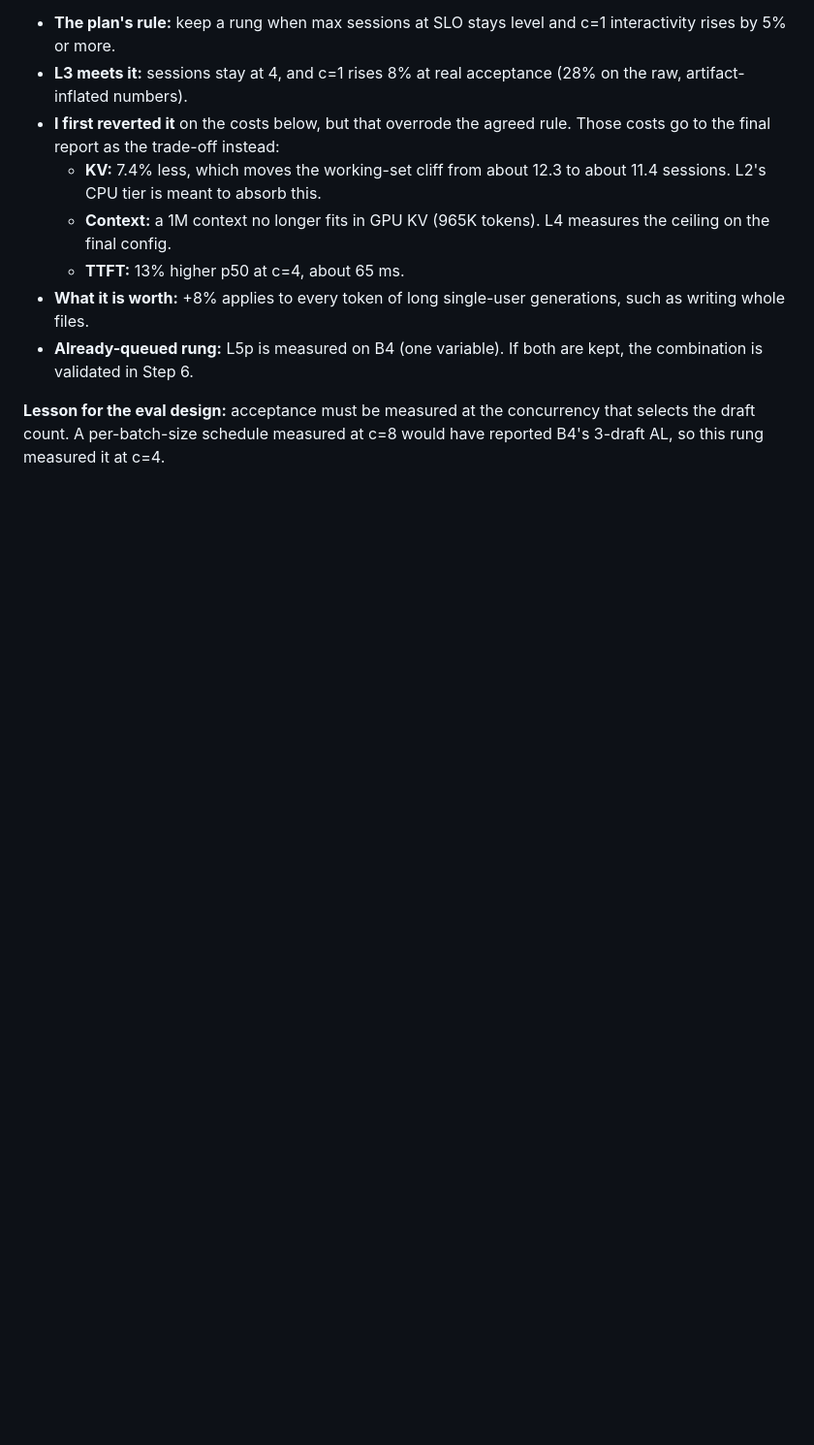
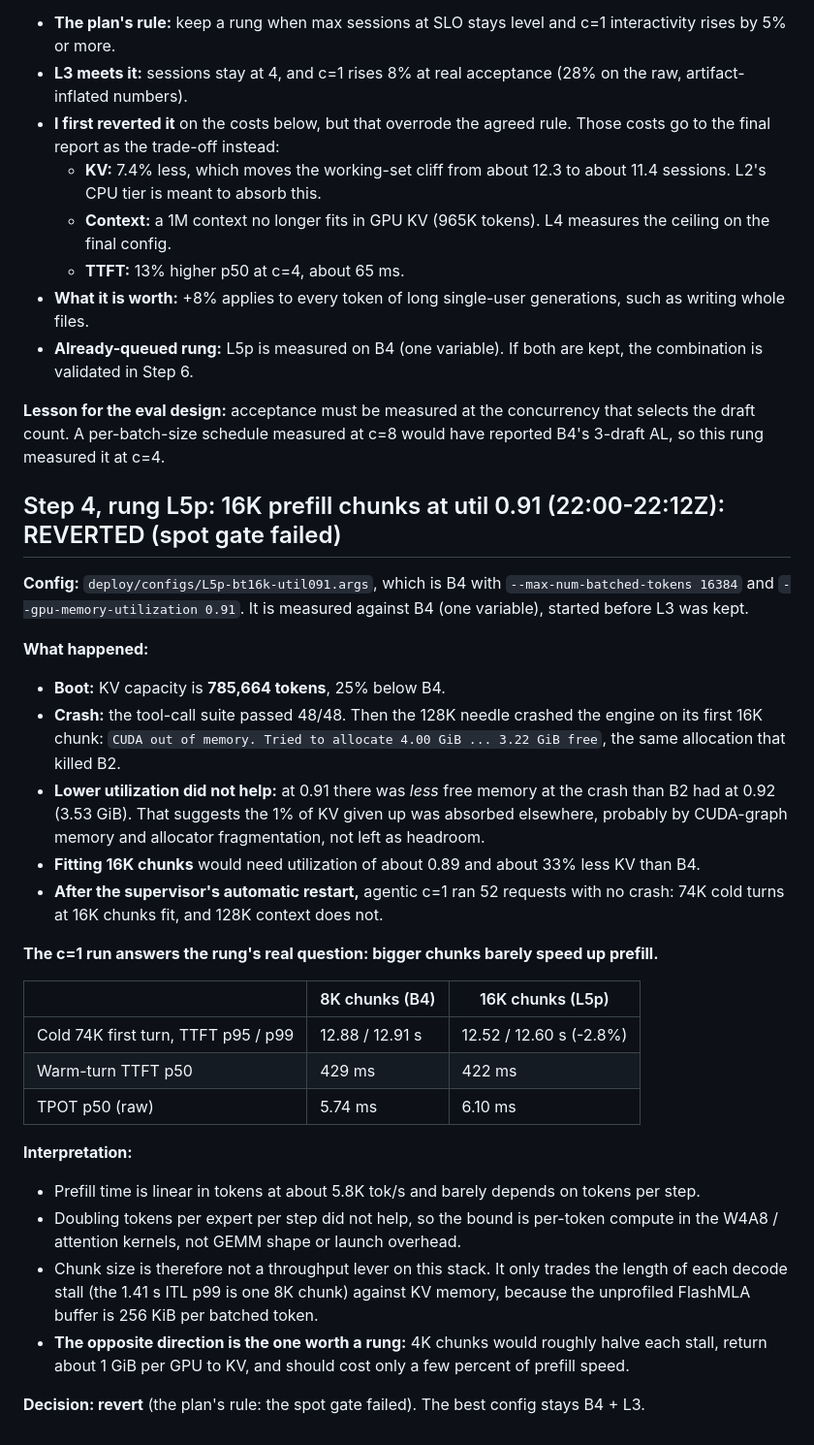
Before and after one commit to yimianxyz/llm-host, a Markdown page: results/FINDINGS.md, the part around the change. Shown at 97% size. GitHub-like rendering; blank space fills up the shorter version.

Commit message:
Rung L5p reverted: 16K chunks OOM at 128K (4 GiB FlashMLA buffer), and give only -2.8% cold-prefill TTFT; L2 queued on B4+L3 with profiler
Co-authored-by: Cursor <cursoragent@cursor.com>

```diff
--- a/results/FINDINGS.md
+++ b/results/FINDINGS.md
@@ -204,3 +204,30 @@ Random token IDs give MTP almost nothing to predict (acceptance length 1.37-1.40
 - **Already-queued rung:** L5p is measured on B4 (one variable). If both are kept, the combination is validated in Step 6.
 
 **Lesson for the eval design:** acceptance must be measured at the concurrency that selects the draft count. A per-batch-size schedule measured at c=8 would have reported B4's 3-draft AL, so this rung measured it at c=4.
+
+## Step 4, rung L5p: 16K prefill chunks at util 0.91 (22:00-22:12Z): REVERTED (spot gate failed)
+
+**Config:** `deploy/configs/L5p-bt16k-util091.args`, which is B4 with `--max-num-batched-tokens 16384` and `--gpu-memory-utilization 0.91`. It is measured against B4 (one variable), started before L3 was kept.
+
+**What happened:**
+- **Boot:** KV capacity is **785,664 tokens**, 25% below B4.
+- **Crash:** the tool-call suite passed 48/48. Then the 128K needle crashed the engine on its first 16K chunk: `CUDA out of memory. Tried to allocate 4.00 GiB ... 3.22 GiB free`, the same allocation that killed B2.
+- **Lower utilization did not help:** at 0.91 there was *less* free memory at the crash than B2 had at 0.92 (3.53 GiB). That suggests the 1% of KV given up was absorbed elsewhere, probably by CUDA-graph memory and allocator fragmentation, not left as headroom.
+- **Fitting 16K chunks** would need utilization of about 0.89 and about 33% less KV than B4.
+- **After the supervisor's automatic restart,** agentic c=1 ran 52 requests with no crash: 74K cold turns at 16K chunks fit, and 128K context does not.
+
+**The c=1 run answers the rung's real question: bigger chunks barely speed up prefill.**
+
+| | 8K chunks (B4) | 16K chunks (L5p) |
+|---|---|---|
+| Cold 74K first turn, TTFT p95 / p99 | 12.88 / 12.91 s | 12.52 / 12.60 s (-2.8%) |
+| Warm-turn TTFT p50 | 429 ms | 422 ms |
+| TPOT p50 (raw) | 5.74 ms | 6.10 ms |
+
+**Interpretation:**
+- Prefill time is linear in tokens at about 5.8K tok/s and barely depends on tokens per step.
+- Doubling tokens per expert per step did not help, so the bound is per-token compute in the W4A8 / attention kernels, not GEMM shape or launch overhead.
+- Chunk size is therefore not a throughput lever on this stack. It only trades the length of each decode stall (the 1.41 s ITL p99 is one 8K chunk) against KV memory, because the unprofiled FlashMLA buffer is 256 KiB per batched token.
+- **The opposite direction is the one worth a rung:** 4K chunks would roughly halve each stall, return about 1 GiB per GPU to KV, and should cost only a few percent of prefill speed.
+
+**Decision: revert** (the plan's rule: the spot gate failed). The best config stays B4 + L3.
```
Also changed, not shown: results/REPORT_DATA.md (+5 -0 lines), results/pareto.png, 2 other files.
